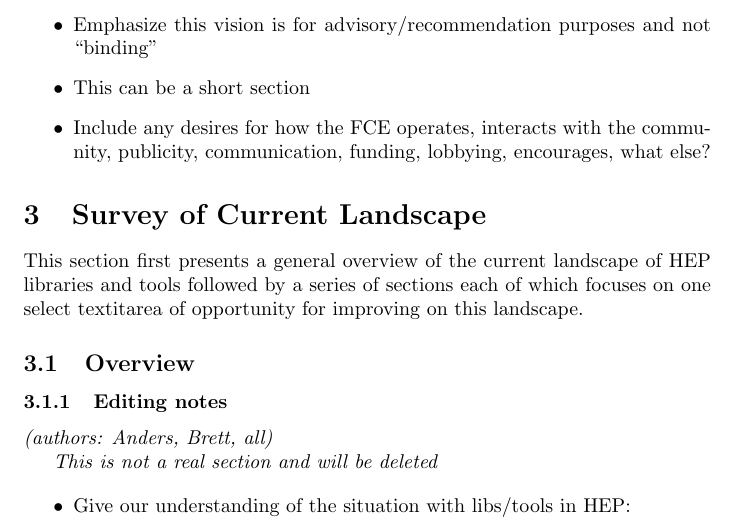
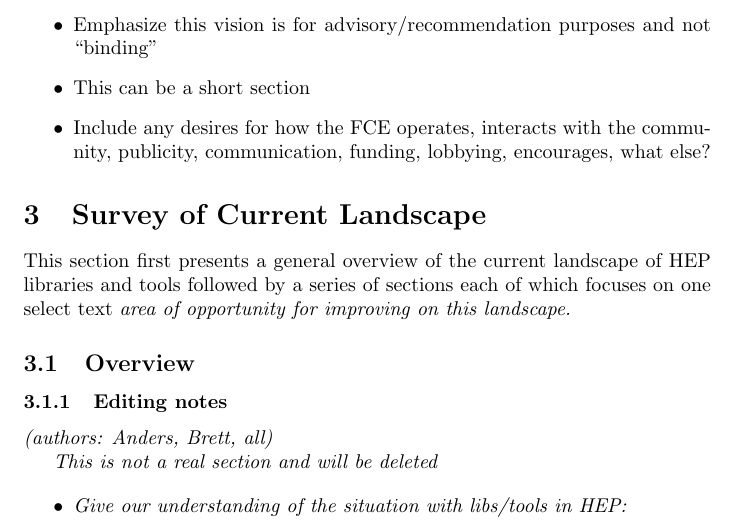
Before and after one commit to hep-tools/working-group-report, a LaTeX document (hep-fce-tools-wg-report.tex, which reads survey.tex): part of page 2 of 11, cut so that both start at the same text. Compiled offline with pdfLaTeX.

Commit message:
Added missing '\'.

```diff
--- a/survey.tex
+++ b/survey.tex
@@ -1,6 +1,6 @@
 \section{Survey of Current Landscape}
 
-This section first presents a general overview of the current landscape of HEP libraries and tools followed by a series of sections each of which focuses on one select textit{area of opportunity} for improving on this landscape.
+This section first presents a general overview of the current landscape of HEP libraries and tools followed by a series of sections each of which focuses on one select text \it{area of opportunity} for improving on this landscape.
 
 
 
```
